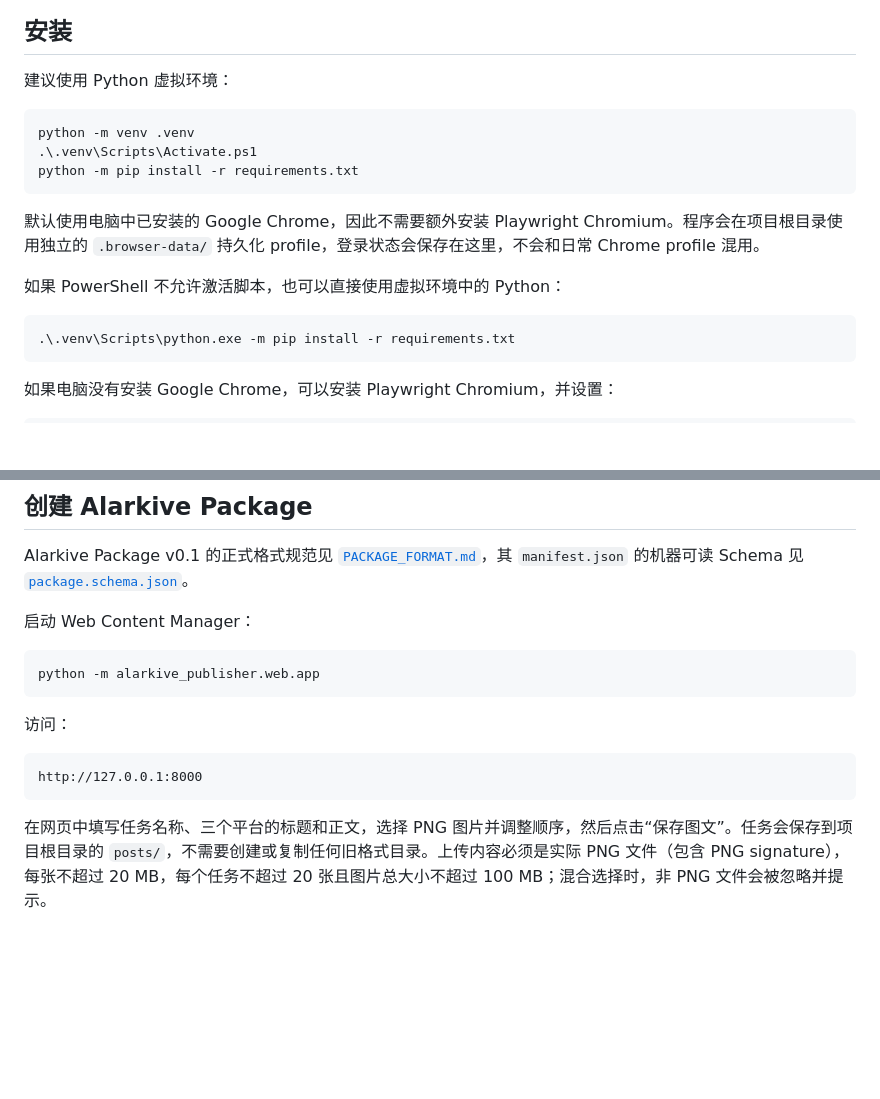
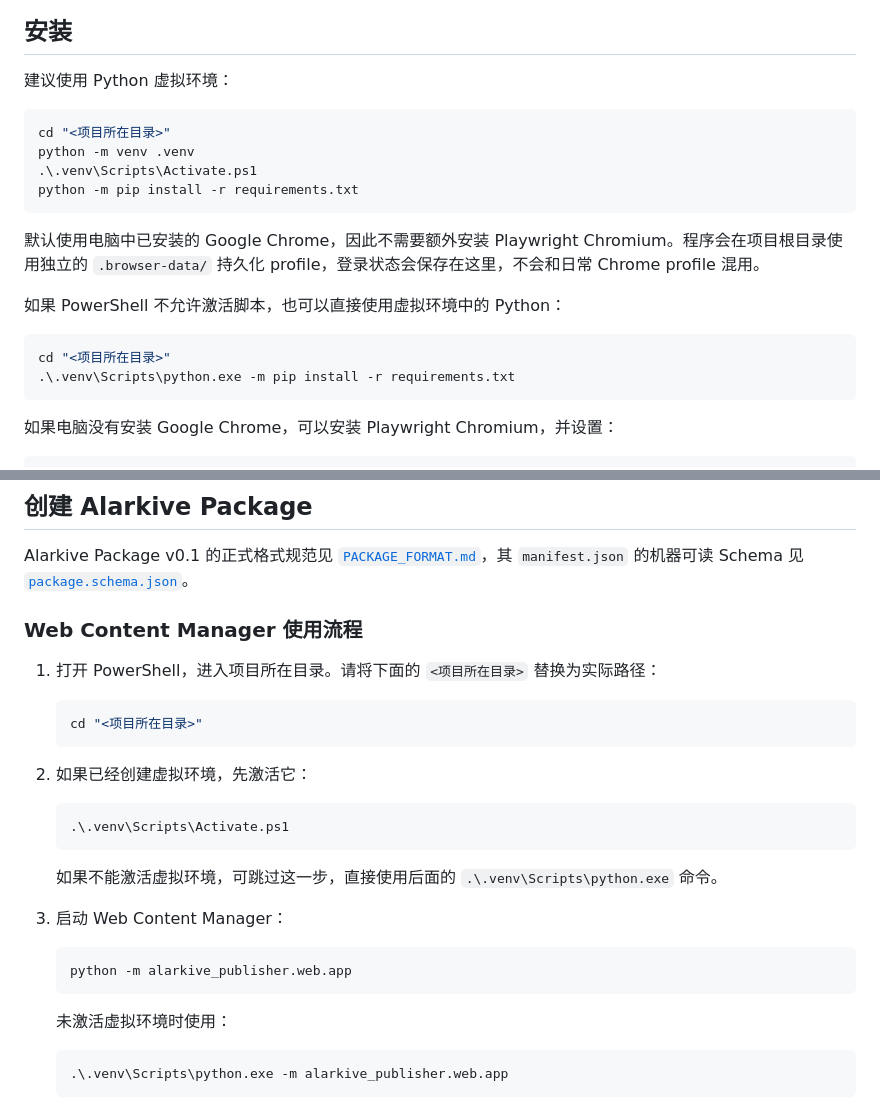
Before and after one commit to nbcctwya/Alarkive-Publisher, a Markdown page: README.md, 2 parts joined by grey strips. GitHub-like rendering; blank space fills up the shorter version.

Commit message:
docs: add web manager usage guide

````diff
--- a/README.md
+++ b/README.md
@@ -85,6 +85,7 @@ v0.1.4 focuses on bug fixes and workflow hardening.
 建议使用 Python 虚拟环境：
 
 ```powershell
+cd "<项目所在目录>"
 python -m venv .venv
 .\.venv\Scripts\Activate.ps1
 python -m pip install -r requirements.txt
@@ -95,6 +96,7 @@ python -m pip install -r requirements.txt
 如果 PowerShell 不允许激活脚本，也可以直接使用虚拟环境中的 Python：
 
 ```powershell
+cd "<项目所在目录>"
 .\.venv\Scripts\python.exe -m pip install -r requirements.txt
 ```
 
@@ -116,16 +118,31 @@ $env:ALARKIVE_BROWSER_DATA_DIR = "D:\Alarkive\browser-data"
 Alarkive Package v0.1 的正式格式规范见 [`PACKAGE_FORMAT.md`](PACKAGE_FORMAT.md)，其
 `manifest.json` 的机器可读 Schema 见 [`package.schema.json`](package.schema.json)。
 
-启动 Web Content Manager：
+### Web Content Manager 使用流程
 
-```powershell
-python -m alarkive_publisher.web.app
-```
+1. 打开 PowerShell，进入项目所在目录。请将下面的 `<项目所在目录>` 替换为实际路径：
 
-访问：
+   ```powershell
+   cd "<项目所在目录>"
+   ```
 
-```text
-http://127.0.0.1:8000
-```
+2. 如果已经创建虚拟环境，先激活它：
 
-在网页中填写任务名称、三个平台的标题和正文，选择 PNG 图片并调整顺序，然后点击“保存图文”。任务会保存到项目根目录的 `posts/`，不需要创建或复制任何旧格式目录。上传内容必须是实际 PNG 文件（包含 PNG signature），每张不超过 20 MB，每个任务不超过 20 张且图片总大小不超过 100 MB；混合选择时，非 PNG 文件会被忽略并提示。
+   ```powershell
+   .\.venv\Scripts\Activate.ps1
+   ```
+
+   如果不能激活虚拟环境，可跳过这一步，直接使用后面的 `.\.venv\Scripts\python.exe` 命令。
+
+3. 启动 Web Content Manager：
+
+   ```powershell
+   python -m alarkive_publisher.web.app
+   ```
+
+   未激活虚拟环境时使用：
+
+   ```powershell
+   .\.venv\Scripts\python.exe -m alarkive_publisher.web.app
+   ```
+
````
Also changed, not shown: other parts of README.md (+12 -0 lines).
